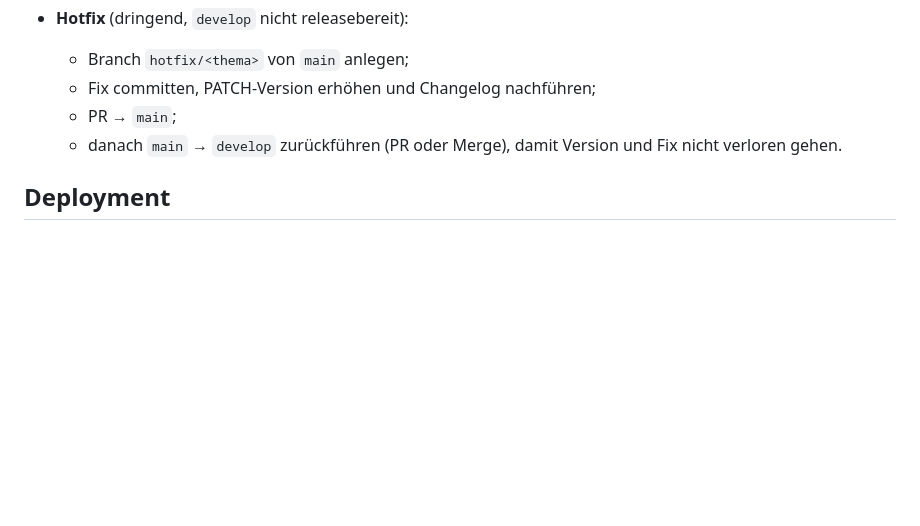
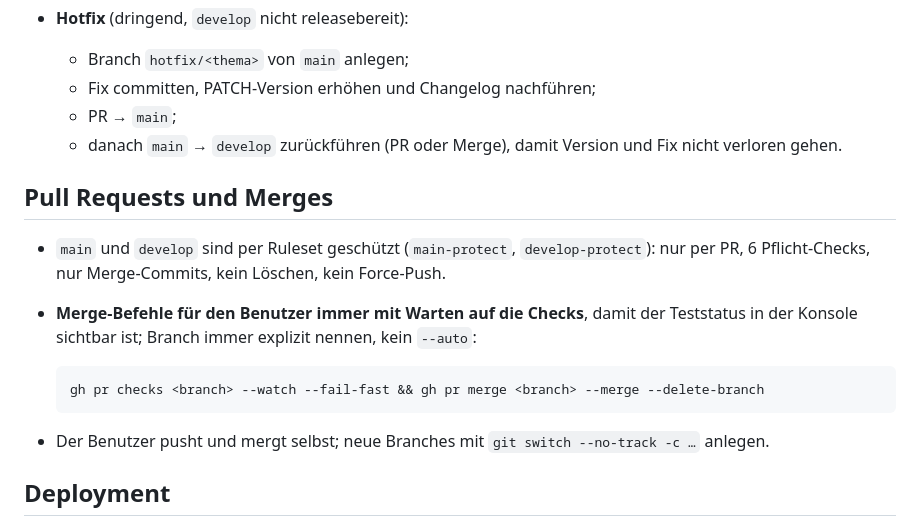
Before and after one commit to winSC1ENCE/pusterum, a Markdown page: CLAUDE.md, the part around the change. Rendered like a GitHub page; blank space fills up the shorter version.

Commit message:
docs: protect develop and wait for checks on merge
CLAUDE.md: merge commands always watch the PR checks first; develop
is protected by the develop-protect ruleset like main.

Co-Authored-By: Claude Opus 5.5 <noreply@anthropic.com>

````diff
--- a/CLAUDE.md
+++ b/CLAUDE.md
@@ -161,6 +161,19 @@ Version nur in `pyproject.toml` (`[project].version`, SemVer). Changelog: `CHANG
   - PR → `main`;
   - danach `main` → `develop` zurückführen (PR oder Merge), damit Version und Fix nicht verloren gehen.
 
+## Pull Requests und Merges
+
+- `main` und `develop` sind per Ruleset geschützt (`main-protect`, `develop-protect`): nur per PR,
+  6 Pflicht-Checks, nur Merge-Commits, kein Löschen, kein Force-Push.
+- **Merge-Befehle für den Benutzer immer mit Warten auf die Checks**, damit der Teststatus in der
+  Konsole sichtbar ist; Branch immer explizit nennen, kein `--auto`:
+
+  ```bash
+  gh pr checks <branch> --watch --fail-fast && gh pr merge <branch> --merge --delete-branch
+  ```
+
+- Der Benutzer pusht und mergt selbst; neue Branches mit `git switch --no-track -c …` anlegen.
+
 ## Deployment
 
 Domain: **www.pusterum.be** (`.be` = Bern, nicht Belgien); `pusterum.be` leitet per Caddy auf `www` um.
````
Also changed, not shown: 1 other file.
